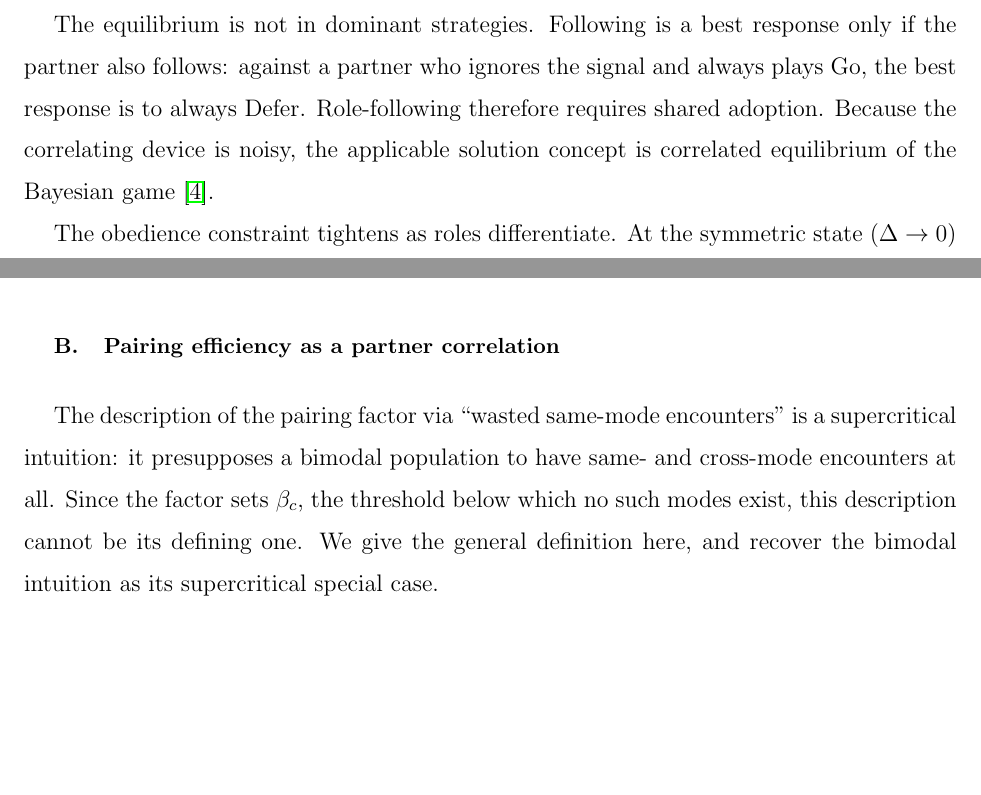
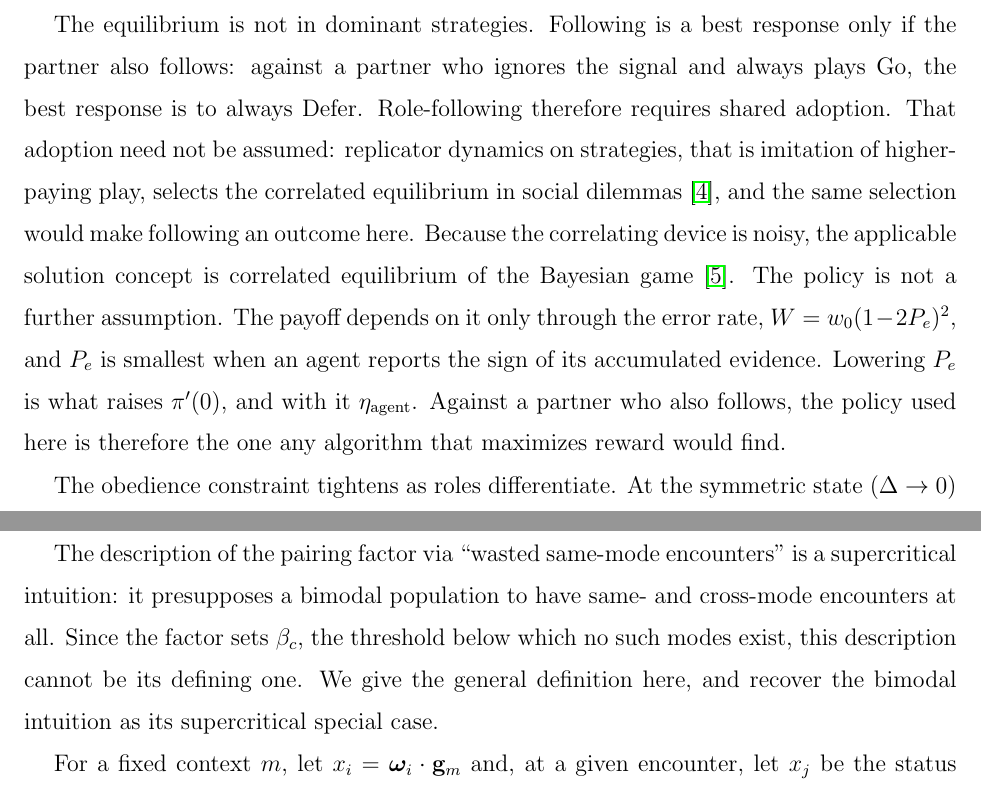
Before and after one commit to mptouzel/role_diff, a LaTeX paper (supplement.tex): two parts of pages 5 and 6 of 17 before the commit and two parts of pages 5 and 7 of 17 after it, joined at a grey line, cut so that both start at the same text, the shorter picture padded with empty space. Compiled offline with pdfLaTeX.

Commit message:
Say why role-following, the reporting policy, and the matcher need not be assumed
Three assumptions in Appendix S1--S2 are given sources. Shared adoption
of role-following follows from replicator dynamics on strategies, which
selects the correlated equilibrium in social dilemmas
\cite{touzel2026fitnesslandscapesocialnorms}. The reporting policy is
whatever minimizes $P_e$, so a reward-maximizing algorithm finds it. The
rank-ordered matching that gives $\rhopair\to-1$ maximizes realized
payoff, so a scheduler optimizing on past payoffs alone arrives at it
with no representation of status or role.

Co-Authored-By: Claude Opus 5 <noreply@anthropic.com>
Claude-Session: https://claude.ai/code/session_013RmwzJH7XG8PGTKnjxtigX

```diff
--- a/supplement.tex
+++ b/supplement.tex
@@ -120,7 +120,7 @@ The role signal acts as a correlating device \cite{aumann1974,aumann1987}. At ea
 \end{equation}
 so a Go recommendation is obedient for $6-7q\ge3-q$, that is $q\le\tfrac12$, and a Defer recommendation for $q\ge\tfrac12$. The status difference is antisymmetric: an agent recommended Go is the higher-status party, whose partner is the more likely to Defer. Both constraints therefore reduce to the same requirement, that the recommendation anti-correlate with the partner's action. This is a condition on measurement quality, set by $\Delta/\sobs$ and the integration $T$, the same quantities that enter $\etaag$.
 
-The equilibrium is not in dominant strategies. Following is a best response only if the partner also follows: against a partner who ignores the signal and always plays Go, the best response is to always Defer. Role-following therefore requires shared adoption. Because the correlating device is noisy, the applicable solution concept is correlated equilibrium of the Bayesian game \cite{bergemann2016}.
+The equilibrium is not in dominant strategies. Following is a best response only if the partner also follows: against a partner who ignores the signal and always plays Go, the best response is to always Defer. Role-following therefore requires shared adoption. That adoption need not be assumed: replicator dynamics on strategies, that is imitation of higher-paying play, selects the correlated equilibrium in social dilemmas \cite{touzel2026fitnesslandscapesocialnorms}, and the same selection would make following an outcome here. Because the correlating device is noisy, the applicable solution concept is correlated equilibrium of the Bayesian game \cite{bergemann2016}. The policy is not a further assumption. The payoff depends on it only through the error rate, $W=w_0(1-2P_e)^2$, and $P_e$ is smallest when an agent reports the sign of its accumulated evidence. Lowering $P_e$ is what raises $\pi'(0)$, and with it $\etaag$. Against a partner who also follows, the policy used here is therefore the one any algorithm that maximizes reward would find.
 
 The obedience constraint tightens as roles differentiate. At the symmetric state ($\Delta\to0$) the signal carries no information, $q=\tfrac12$, and both constraints hold with equality. The correlated equilibrium then coincides with the mixed Nash equilibrium and pays $2.5$. As $\Delta$ grows the signal becomes informative, $q<\tfrac12$, and the role-signal equilibrium pays $4$ and is strictly self-enforcing. Ignition ($\Lambda>1$) is the instability that carries the population from the first case to the second: the order parameter and the obedience slack $\tfrac12-q$ grow together, both set by the informativeness of the signal. The correlating device here is the agents' own accumulated status rather than an external mediator.
 
```
Also changed, not shown: supplement.tex (2 more changed lines).
